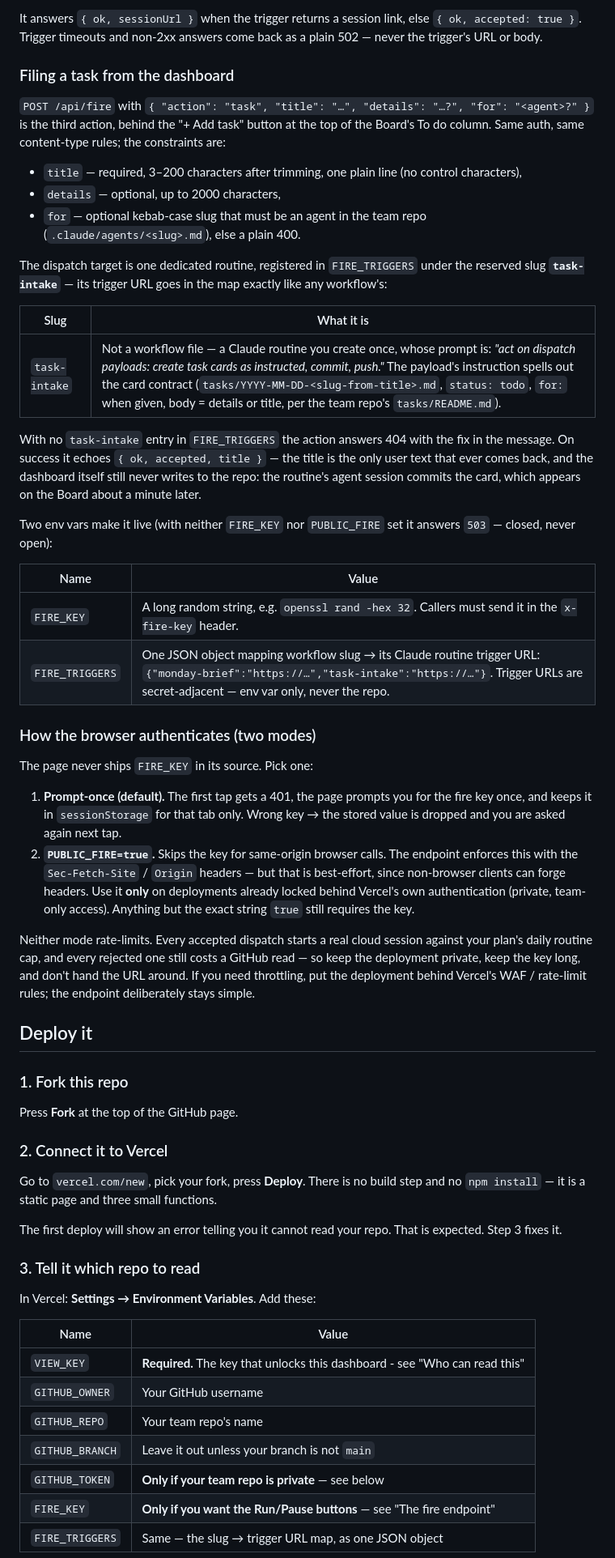
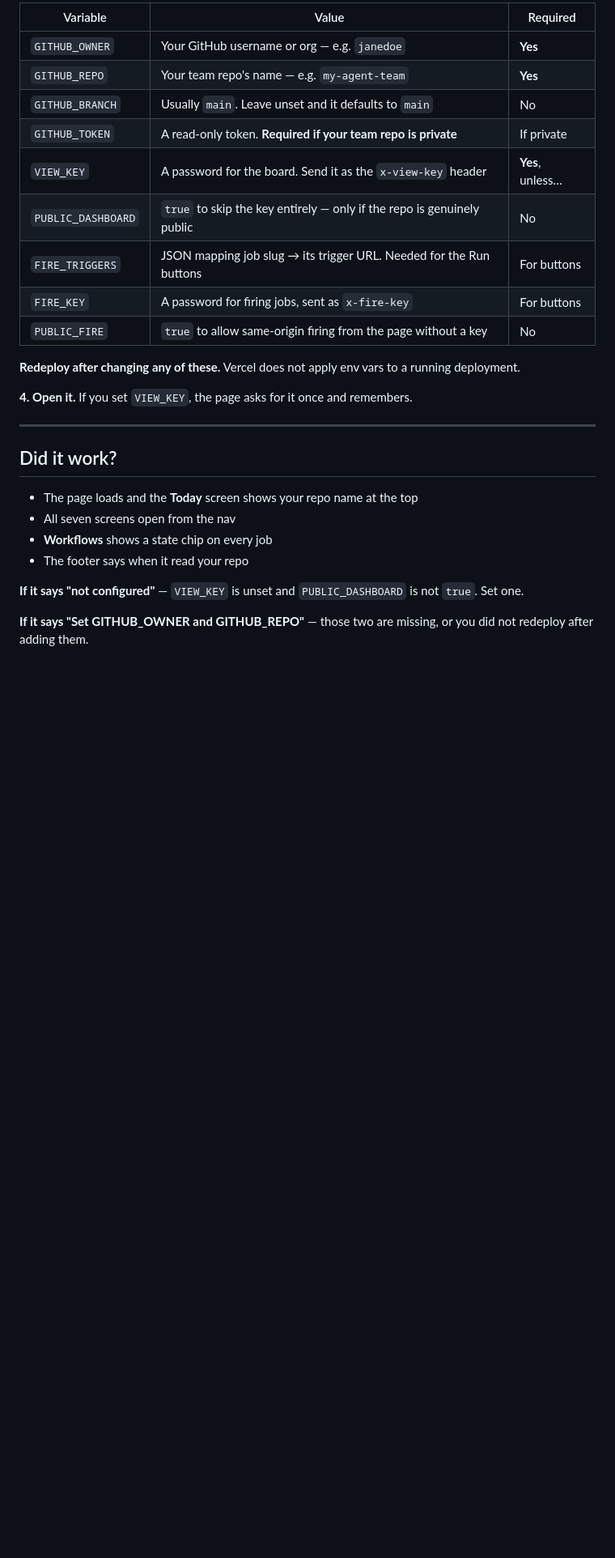
Before and after one commit to AutomatedMarketer/agent-cockpit, a Markdown page: README.md, the part around one of its changes. Shown at 81% size. Rendered like a GitHub page; blank space fills up the shorter version.

```diff
--- a/README.md
+++ b/README.md
@@ -53,84 +72,31 @@ defaults to `run`). It refuses anything that is not:
 
-It answers `{ ok, sessionUrl }` when the trigger returns a session link, else
-`{ ok, accepted: true }`. Trigger timeouts and non-2xx answers come back as a plain 502 —
-never the trigger's URL or body.
+| Variable | Value | Required |
+|---|---|---|
+| `GITHUB_OWNER` | Your GitHub username or org — e.g. `janedoe` | **Yes** |
+| `GITHUB_REPO` | Your team repo's name — e.g. `my-agent-team` | **Yes** |
+| `GITHUB_BRANCH` | Usually `main`. Leave unset and it defaults to `main` | No |
+| `GITHUB_TOKEN` | A read-only token. **Required if your team repo is private** | If private |
+| `VIEW_KEY` | A password for the board. Send it as the `x-view-key` header | **Yes**, unless… |
+| `PUBLIC_DASHBOARD` | `true` to skip the key entirely — only if the repo is genuinely public | No |
+| `FIRE_TRIGGERS` | JSON mapping job slug → its trigger URL. Needed for the Run buttons | For buttons |
+| `FIRE_KEY` | A password for firing jobs, sent as `x-fire-key` | For buttons |
+| `PUBLIC_FIRE` | `true` to allow same-origin firing from the page without a key | No |
 
-### Filing a task from the dashboard
+**Redeploy after changing any of these.** Vercel does not apply env vars to a running deployment.
 
-`POST /api/fire` with `{ "action": "task", "title": "…", "details": "…?", "for": "<agent>?" }`
-is the third action, behind the "+ Add task" button at the top of the Board's To do column.
-Same auth, same content-type rules; the constraints are:
+**4. Open it.** If you set `VIEW_KEY`, the page asks for it once and remembers.
 
-- `title` — required, 3–200 characters after trimming, one plain line (no control characters),
-- `details` — optional, up to 2000 characters,
-- `for` — optional kebab-case slug that must be an agent in the team repo
-  (`.claude/agents/<slug>.md`), else a plain 400.
+---
 
-The dispatch target is one dedicated routine, registered in `FIRE_TRIGGERS` under the
-reserved slug **`task-intake`** — its trigger URL goes in the map exactly like any
-workflow's:
+## Did it work?
 
-| Slug | What it is |
-|---|---|
-| `task-intake` | Not a workflow file — a Claude routine you create once, whose prompt is: *"act on dispatch payloads: create task cards as instructed, commit, push."* The payload's instruction spells out the card contract (`tasks/YYYY-MM-DD-<slug-from-title>.md`, `status: todo`, `for:` when given, body = details or title, per the team repo's `tasks/README.md`). |
+- The page loads and the **Today** screen shows your repo name at the top
+- All seven screens open from the nav
+- **Workflows** shows a state chip on every job
+- The footer says when it read your repo
 
-With no `task-intake` entry in `FIRE_TRIGGERS` the action answers 404 with the fix in the
-message. On success it echoes `{ ok, accepted, title }` — the title is the only user text
-that ever comes back, and the dashboard itself still never writes to the repo: the routine's
-agent session commits the card, which appears on the Board about a minute later.
+**If it says "not configured"** — `VIEW_KEY` is unset and `PUBLIC_DASHBOARD` is not `true`. Set one.
 
-Two env vars make it live (with neither `FIRE_KEY` nor `PUBLIC_FIRE` set it answers `503` —
-closed, never open):
+**If it says "Set GITHUB_OWNER and GITHUB_REPO"** — those two are missing, or you did not redeploy
+after adding them.
 
-| Name | Value |
-|---|---|
-| `FIRE_KEY` | A long random string, e.g. `openssl rand -hex 32`. Callers must send it in the `x-fire-key` header. |
-| `FIRE_TRIGGERS` | One JSON object mapping workflow slug → its Claude routine trigger URL: `{"monday-brief":"https://…","task-intake":"https://…"}`. Trigger URLs are secret-adjacent — env var only, never the repo. |
-
-### How the browser authenticates (two modes)
-
-The page never ships `FIRE_KEY` in its source. Pick one:
-
-1. **Prompt-once (default).** The first tap gets a 401, the page prompts you for the fire
-   key once, and keeps it in `sessionStorage` for that tab only. Wrong key → the stored
-   value is dropped and you are asked again next tap.
-2. **`PUBLIC_FIRE=true`.** Skips the key for same-origin browser calls. The endpoint
-   enforces this with the `Sec-Fetch-Site` / `Origin` headers — but that is best-effort,
-   since non-browser clients can forge headers. Use it **only** on deployments already
-   locked behind Vercel's own authentication (private, team-only access). Anything but the
-   exact string `true` still requires the key.
-
-Neither mode rate-limits. Every accepted dispatch starts a real cloud session against your
-plan's daily routine cap, and every rejected one still costs a GitHub read — so keep the
-deployment private, keep the key long, and don't hand the URL around. If you need throttling,
-put the deployment behind Vercel's WAF / rate-limit rules; the endpoint deliberately stays
-simple.
-
-## Deploy it
-
-### 1. Fork this repo
-
-Press **Fork** at the top of the GitHub page.
-
-### 2. Connect it to Vercel
-
-Go to `vercel.com/new`, pick your fork, press **Deploy**. There is no build step and no
-`npm install` — it is a static page and three small functions.
-
-The first deploy will show an error telling you it cannot read your repo. That is expected.
-Step 3 fixes it.
-
-### 3. Tell it which repo to read
-
-In Vercel: **Settings → Environment Variables**. Add these:
-
-| Name | Value |
-|---|---|
-| `VIEW_KEY` | **Required.** The key that unlocks this dashboard - see "Who can read this" |
-| `GITHUB_OWNER` | Your GitHub username |
-| `GITHUB_REPO` | Your team repo's name |
-| `GITHUB_BRANCH` | Leave it out unless your branch is not `main` |
-| `GITHUB_TOKEN` | **Only if your team repo is private** — see below |
-| `FIRE_KEY` | **Only if you want the Run/Pause buttons** — see "The fire endpoint" |
-| `FIRE_TRIGGERS` | Same — the slug → trigger URL map, as one JSON object |
-
```
Also changed, not shown: other parts of README.md (+99 -130 lines).
